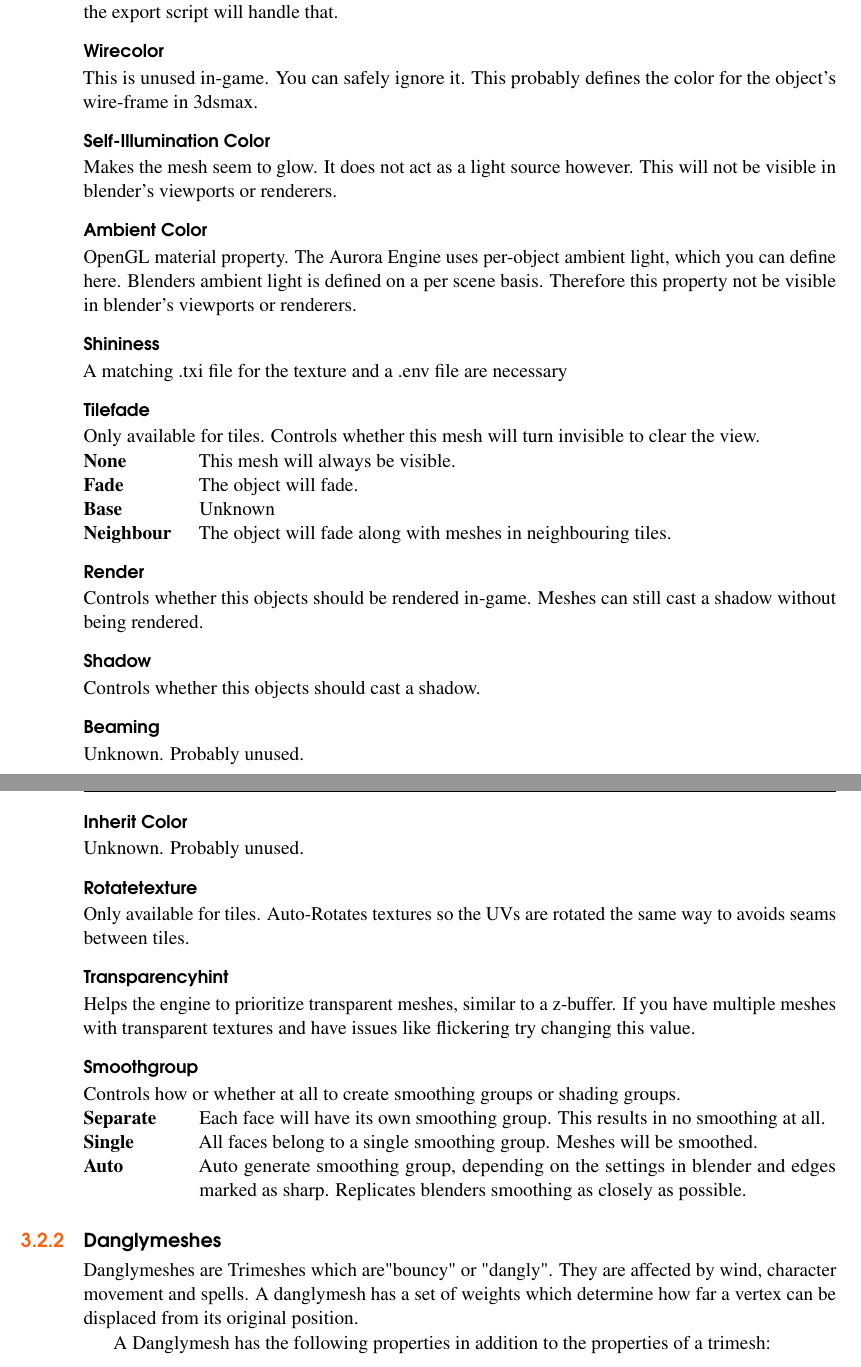
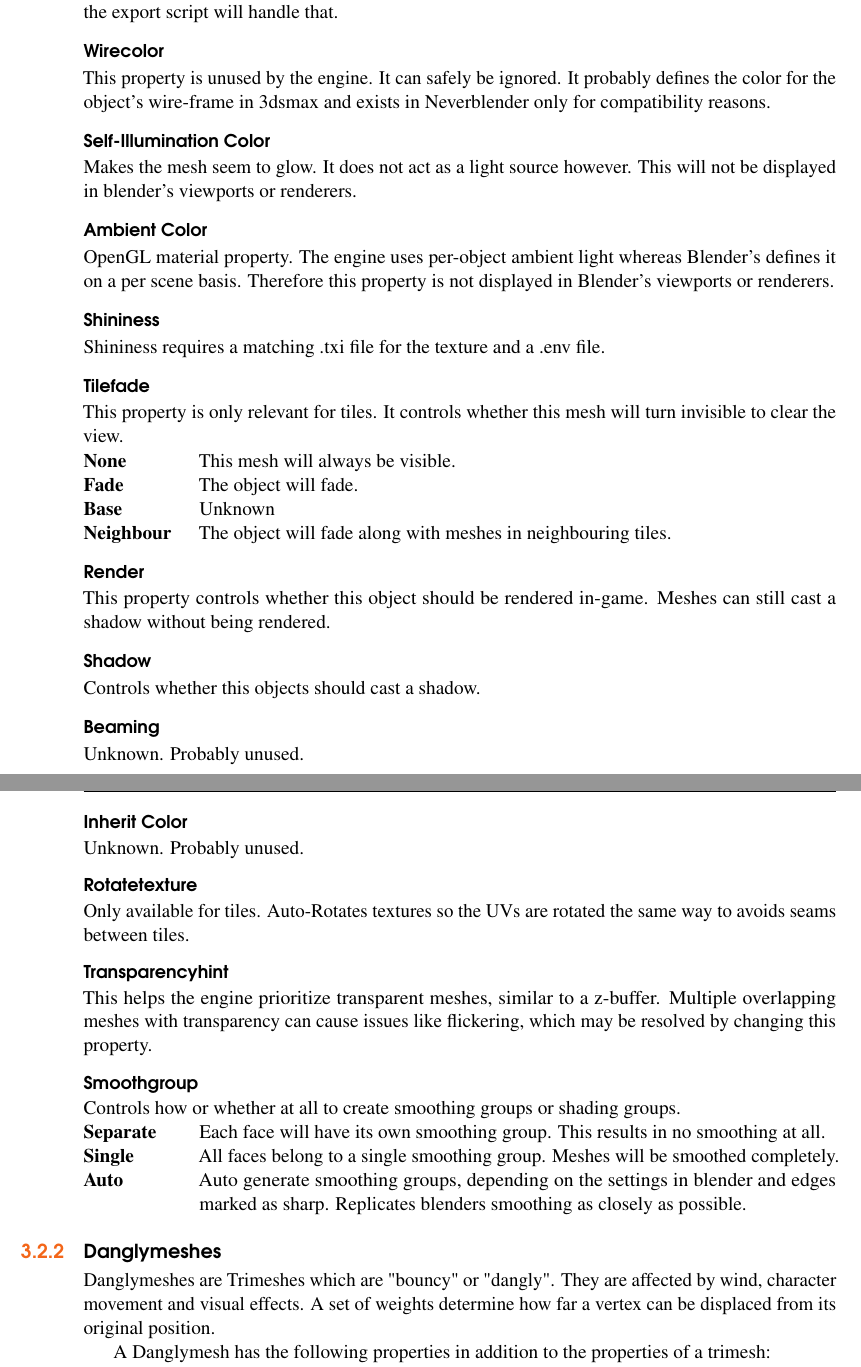
Before and after one commit to gyoerkaa/mdltools, a LaTeX book (manual/main.tex, which reads manual/content/editing.tex): two parts of pages 11 and 12 of 18, joined at a grey line, cut so that both start at the same text. Compiled offline with pdfLaTeX; a LaTeX package or settings file that is missing is left out.

Commit message:
manual: updated Emtpy properties

```diff
--- a/manual/content/editing.tex
+++ b/manual/content/editing.tex
@@ -88,25 +88,25 @@ The default type of mesh consisting of triangles. It is not necessary to convert
 the faces to triangles, the export script will handle that.
 
 \subsubsection*{Wirecolor}
-This is unused in-game. You can safely ignore it. This probably defines the
-color for the object's wire-frame in 3dsmax.
+This property is unused by the engine. It can safely be ignored. It probably defines the
+color for the object's wire-frame in 3dsmax and exists in Neverblender only for
+compatibility reasons.
 
 \subsubsection*{Self-Illumination Color}
 Makes the mesh seem to glow. It does not act as a light source however.
-This will not be visible in blender's viewports or renderers.
+This will not be displayed in blender's viewports or renderers.
 
 \subsubsection*{Ambient Color}
-OpenGL material property. The Aurora Engine uses per-object ambient light,
-which you can define here. Blenders ambient light is defined on a per scene
-basis. Therefore this property not be visible in blender's viewports or
-renderers.
+OpenGL material property. The engine uses per-object ambient light whereas Blender's
+defines it on a per scene basis. Therefore this property is not displayed in
+Blender's viewports or renderers.
 
 \subsubsection*{Shininess}
-A matching .txi file for the texture and a .env file are necessary
+Shininess requires a matching .txi file for the texture and a .env file.
 
 \subsubsection*{Tilefade}
-Only available for tiles. Controls whether this mesh will turn invisible to
-clear the view.
+This property is only relevant for tiles. It controls whether this
+mesh will turn invisible to clear the view.
 \begin{description}[leftmargin=6em,style=nextline]
     \item[None] This mesh will always be visible.
     \item[Fade] The object will fade.
@@ -115,7 +115,7 @@ clear the view.
 \end{description}
 
 \subsubsection*{Render}
-Controls whether this objects should be rendered in-game. Meshes can still
+This property controls whether this object should be rendered in-game. Meshes can still
 cast a shadow without being rendered.
 
 \subsubsection*{Shadow}
@@ -132,22 +132,22 @@ Only available for tiles. Auto-Rotates textures so the UVs are rotated
 the same way to avoids seams between tiles.
 
 \subsubsection*{Transparencyhint}
-Helps the engine to prioritize transparent meshes, similar to a z-buffer. If
-you have multiple meshes with transparent textures and have issues like
-flickering try changing this value.
+This helps the engine prioritize transparent meshes, similar to a z-buffer.
+Multiple overlapping meshes with transparency can cause issues like
+flickering, which may be resolved by changing this property.
 
 \subsubsection*{Smoothgroup}
 Controls how or whether at all to create smoothing groups or shading groups.
 \begin{description}[leftmargin=6em,style=nextline]
     \item[Separate] Each face will have its own smoothing group. This results in no smoothing at all.
-    \item[Single] All faces belong to a single smoothing group. Meshes will be smoothed.
-    \item[Auto] Auto generate smoothing group, depending on the settings in blender and edges marked as sharp. Replicates blenders smoothing as closely as possible.
+    \item[Single] All faces belong to a single smoothing group. Meshes will be smoothed completely.
+    \item[Auto] Auto generate smoothing groups, depending on the settings in blender and edges marked as sharp. Replicates blenders smoothing as closely as possible.
 \end{description}
 
 \subsection{Danglymeshes}
-Danglymeshes are Trimeshes which are"bouncy" or "dangly". They are affected by
-wind, character movement and spells. A danglymesh has a set of weights which
-determine how far a vertex can be displaced from its original position.
+Danglymeshes are Trimeshes which are "bouncy" or "dangly". They are affected by
+wind, character movement and visual effects. A set of weights determine how far a
+vertex can be displaced from its original position.
 
 A Danglymesh has the following properties in addition to the properties of a
 trimesh:
```
Also changed, not shown: manual/content/editing.tex (3 more changed lines).
